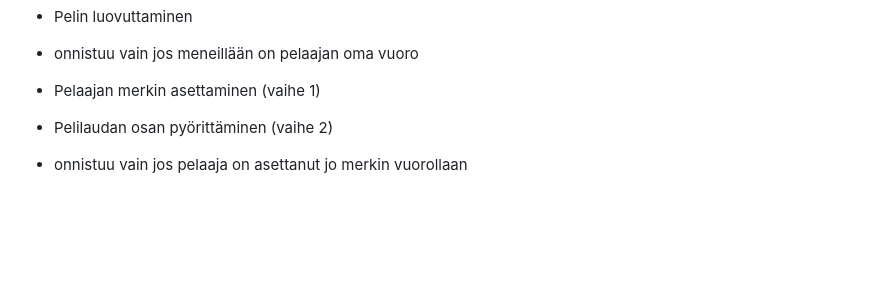
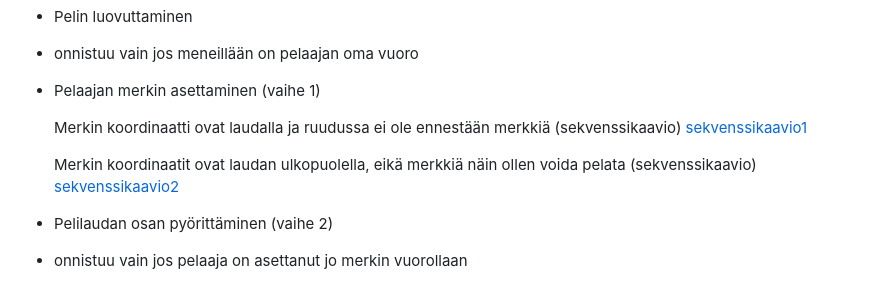
Before and after one commit to VeeraKoskinen/ProRistinolla, a Markdown page: dokumentaatio/aiheenKuvausJaRakenne.md, the part around the change. Rendered like a GitHub page; blank space fills up the shorter version.

```diff
--- a/dokumentaatio/aiheenKuvausJaRakenne.md
+++ b/dokumentaatio/aiheenKuvausJaRakenne.md
@@ -15,6 +15,12 @@ Toteutetaan eräänlainen ristinolla -peli kaksin pelattavaksi. Pelialustana toi
  - onnistuu vain jos meneillään on pelaajan oma vuoro
 
 - Pelaajan merkin asettaminen (vaihe 1)
+
+   Merkin koordinaatti ovat laudalla ja ruudussa ei ole ennestään merkkiä (sekvenssikaavio)
+[sekvenssikaavio1](merkinPelaaminen1.jpg)
+
+   Merkin koordinaatit ovat laudan ulkopuolella, eikä merkkiä näin ollen voida pelata (sekvenssikaavio)
+[sekvenssikaavio2](merkinPelaaminen2.jpg)
 
 - Pelilaudan osan pyörittäminen (vaihe 2)
 
```
Also changed, not shown: README.md (+4 -0 lines), dokumentaatio/merkinPelaaminen1.jpg (added), dokumentaatio/merkinPelaaminen2.jpg (added), 5 other files.
